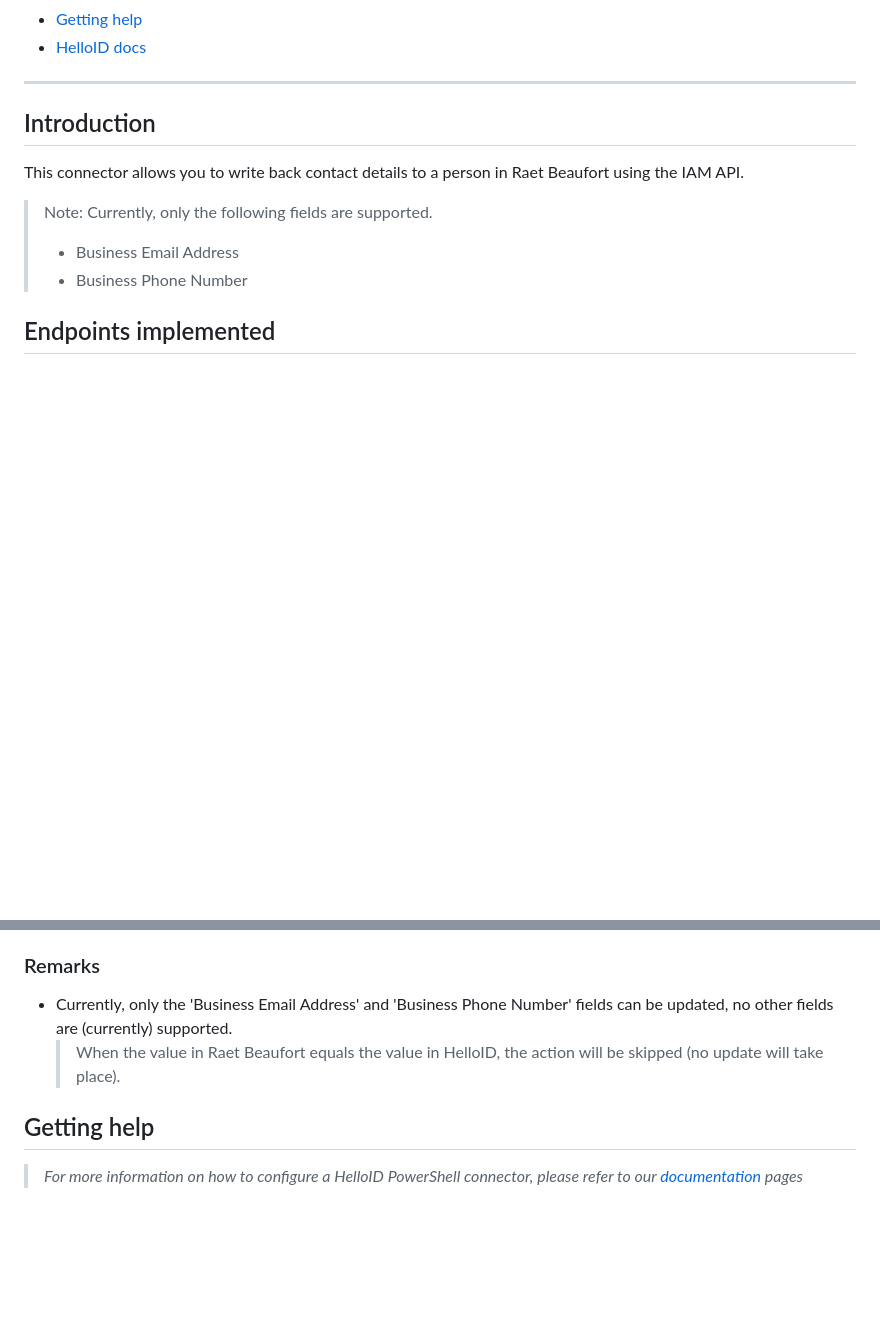
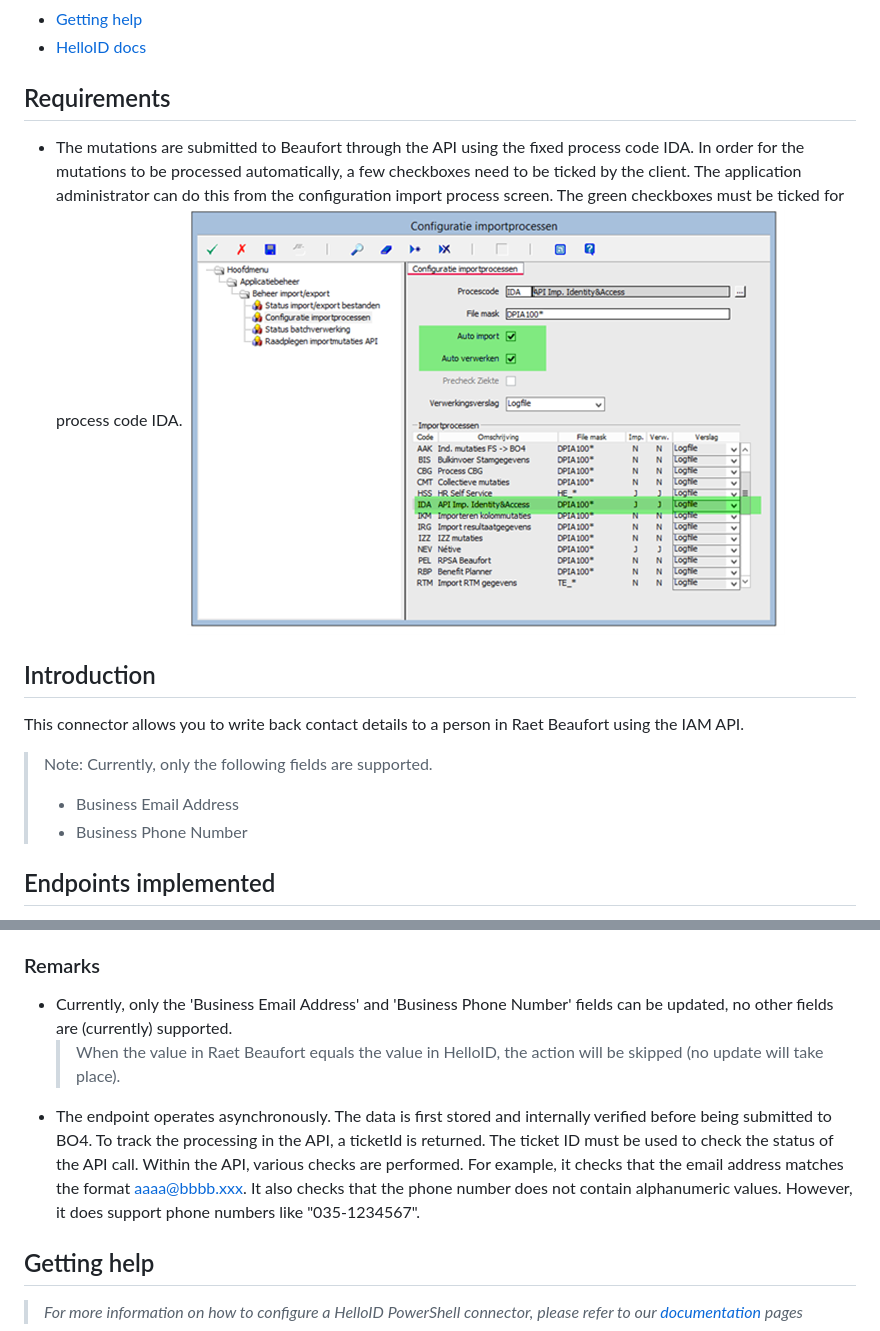
Before and after one commit to Tools4everBV/HelloID-Conn-Prov-Target-Raet-Beaufort-IAM-API-Contact-Details, a Markdown page: readme.md, 2 parts joined by grey strips. Rendered like a GitHub page; pictures changed too: Required config.png (added); blank space fills up the shorter version.

Commit message:
Added requirement and remark (#8)
* Added screenshot of required config

* Added requirement and remark

```diff
--- a/readme.md
+++ b/readme.md
@@ -33,7 +33,8 @@
 - [Getting help](#getting-help)
 - [HelloID docs](#helloid-docs)
 
----
+## Requirements
+- The mutations are submitted to Beaufort through the API using the fixed process code IDA. In order for the mutations to be processed automatically, a few checkboxes need to be ticked by the client. The application administrator can do this from the configuration import process screen. The green checkboxes must be ticked for process code IDA. <img src="https://github.com/Tools4everBV/HelloID-Conn-Prov-Target-Raet-Beaufort-IAM-API-Contact-Details/blob/feat-add-remarks/Required%20config.png">
 
 ## Introduction
 This connector allows you to write back contact details to a person in Raet Beaufort using the IAM API.
@@ -88,8 +89,9 @@ The following settings are required to run the source import.
 - ClientID, ClientSecret and tenantID to authenticate with the IAM API of Raet Beaufort. Please follow the [Visma documentation on how to register the App and grant access to client data](https://community.visma.com/t5/Kennisbank-Youforce-API/Visma-Developer-portal-een-account-aanmaken-applicatie/ta-p/527059).
 
 ### Remarks
- - Currently, only the 'Business Email Address' and 'Business Phone Number' fields can be updated, no other fields are (currently) supported.
+- Currently, only the 'Business Email Address' and 'Business Phone Number' fields can be updated, no other fields are (currently) supported.
     > When the value in Raet Beaufort equals the value in HelloID, the action will be skipped (no update will take place).
+- The endpoint operates asynchronously. The data is first stored and internally verified before being submitted to BO4. To track the processing in the API, a ticketId is returned. The ticket ID must be used to check the status of the API call. Within the API, various checks are performed. For example, it checks that the email address matches the format aaaa@bbbb.xxx. It also checks that the phone number does not contain alphanumeric values. However, it does support phone numbers like "035-1234567".
 
 ## Getting help
 > _For more information on how to configure a HelloID PowerShell connector, please refer to our [documentation](https://docs.helloid.com/hc/en-us/articles/360012558020-Configure-a-custom-PowerShell-target-system) pages_
```
